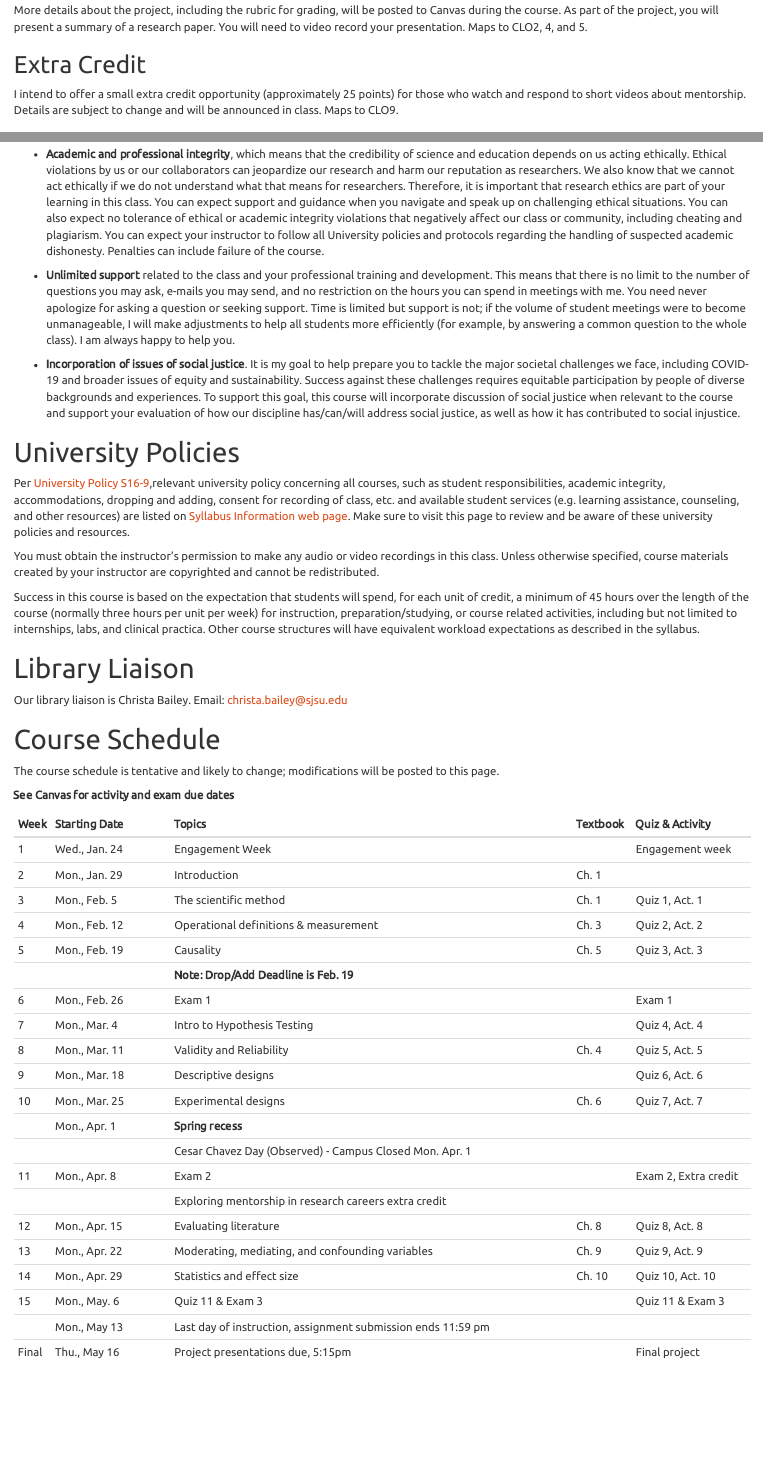
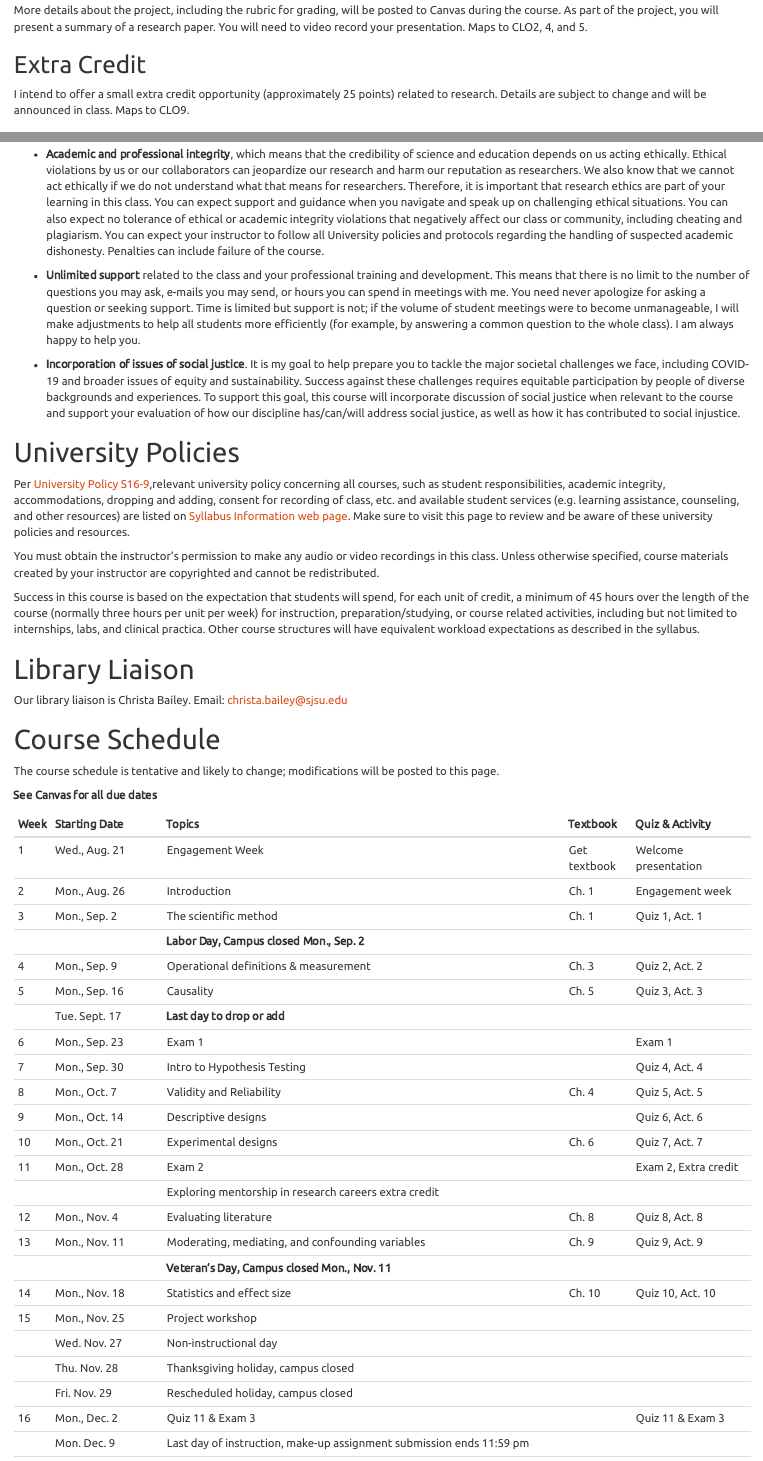
Before and after one commit to vectrlab/intro-methods-online-syllabus, an R Markdown document (index.Rmd): the page in a window 1100 px wide, from 5400 px down, and a second part further down, joined at a grey line. The pictures show the output file index.html that the author committed with the source, opened offline.

Commit message:
Posted new syllabus for Fall 2024

````diff
--- a/index.Rmd
+++ b/index.Rmd
@@ -4,11 +4,11 @@ book_filename: psyc18
 output:
   word_document:
     toc: yes
-  pdf_document:
-    toc: no
   html_document:
     toc: yes
     theme: united
+  pdf_document:
+    toc: no
 ---
 
 ```{r setup, include=FALSE}
@@ -215,7 +215,7 @@ In summary: Live help or automation is not okay for exams but any other resource
 More details about the project, including the rubric for grading, will be posted to Canvas during the course. As part of the project, you will present a summary of a research paper. You will need to video record your presentation. Maps to CLO2, 4, and 5.
 
 ## Extra Credit
-I intend to offer a small extra credit opportunity (approximately 25 points) for those who watch and respond to short videos about mentorship. Details are subject to change and will be announced in class. Maps to CLO9.
+I intend to offer a small extra credit opportunity (approximately 25 points) related to research. Details are subject to change and will be announced in class. Maps to CLO9.
 
 ## Late Assignments and Make-Ups {#makeup}
 
@@ -250,7 +250,7 @@ We agree to:
 
 - **Academic and professional integrity**, which means that the credibility of science and education depends on us acting ethically. Ethical violations by us or our collaborators can jeopardize our research and harm our reputation as researchers. We also know that we cannot act ethically if we do not understand what that means for researchers. Therefore, it is important that research ethics are part of your learning in this class. You can expect support and guidance when you navigate and speak up on challenging ethical situations. You can also expect no tolerance of ethical or academic integrity violations that negatively affect our class or community, including cheating and plagiarism. You can expect your instructor to follow all University policies and protocols regarding the handling of suspected academic dishonesty. Penalties can include failure of the course.
 
--	**Unlimited support** related to the class and your professional training and development. This means that there is no limit to the number of questions you may ask, e-mails you may send, and no restriction on the hours you can spend in meetings with me. You need never apologize for asking a question or seeking support. Time is limited but support is not; if the volume of student meetings were to become unmanageable, I will make adjustments to help all students more efficiently (for example, by answering a common question to the whole class). I am always happy to help you.
+-	**Unlimited support** related to the class and your professional training and development. This means that there is no limit to the number of questions you may ask, e-mails you may send, or hours you can spend in meetings with me. You need never apologize for asking a question or seeking support. Time is limited but support is not; if the volume of student meetings were to become unmanageable, I will make adjustments to help all students more efficiently (for example, by answering a common question to the whole class). I am always happy to help you.
 
 -	**Incorporation of issues of social justice**. It is my goal to help prepare you to tackle the major societal challenges we face, including COVID-19 and broader issues of equity and sustainability. Success against these challenges requires equitable participation by people of diverse backgrounds and experiences. To support this goal, this course will incorporate discussion of social justice when relevant to the course and support your evaluation of how our discipline has/can/will address social justice, as well as how it has contributed to social injustice.
 
@@ -269,49 +269,55 @@ Our library liaison is Christa Bailey. Email: christa.bailey@sjsu.edu
 
 The course schedule is tentative and likely to change; modifications will be posted to this page.
 
-**See Canvas for activity and exam due dates**
+**See Canvas for all due dates**
 
 ------------------------------------------------------------------------------------------------------------------------------------------
-Week Starting Date          Topics                                                                      Textbook    Quiz & Activity
----- ---------------------- --------------------------------------------------------------------------- ----------- ----------------------
-1     Wed., Jan. 24         Engagement Week                                                                         Engagement week
+Week Starting Date         Topics                                                                      Textbook     Quiz & Activity
+---- --------------------- --------------------------------------------------------------------------- -----------  ----------------------
+1     Wed., Aug. 21        Engagement Week                                                             Get textbook Welcome presentation
 
-2     Mon., Jan. 29         Introduction                                                                Ch. 1
+2     Mon., Aug. 26        Introduction                                                                Ch. 1        Engagement week
 
-3	    Mon., Feb. 5          The scientific method                                                       Ch. 1       Quiz 1, Act. 1
+3	    Mon., Sep. 2         The scientific method                                                       Ch. 1        Quiz 1, Act. 1
 
-4	    Mon., Feb. 12         Operational definitions & measurement                                       Ch. 3       Quiz 2, Act. 2
+                           **Labor Day, Campus closed Mon., Sep. 2**
 
-5	    Mon., Feb. 19         Causality                                                                   Ch. 5       Quiz 3, Act. 3
+4	    Mon., Sep. 9         Operational definitions & measurement                                        Ch. 3       Quiz 2, Act. 2
 
-                            **Note: Drop/Add Deadline is Feb. 19**
+5	    Mon., Sep. 16        Causality                                                                   Ch. 5        Quiz 3, Act. 3
 
-6	    Mon., Feb. 26         Exam 1                                                                                  Exam 1
+      Tue. Sept. 17	       **Last day to drop or add**
 
-7	    Mon., Mar. 4          Intro to Hypothesis Testing                                                             Quiz 4, Act. 4
+6	    Mon., Sep. 23        Exam 1                                                                                   Exam 1
 
-8	    Mon., Mar. 11         Validity and Reliability                                                    Ch. 4       Quiz 5, Act. 5
+7	    Mon., Sep. 30        Intro to Hypothesis Testing                                                              Quiz 4, Act. 4
 
-9	    Mon., Mar. 18         Descriptive designs                                                                     Quiz 6, Act. 6
+8	    Mon., Oct. 7         Validity and Reliability                                                    Ch. 4        Quiz 5, Act. 5
 
-10    Mon., Mar. 25         Experimental designs                                                        Ch. 6       Quiz 7, Act. 7
+9	    Mon., Oct. 14        Descriptive designs                                                                      Quiz 6, Act. 6
 
-  	  Mon., Apr. 1          **Spring recess**
+10    Mon., Oct. 21        Experimental designs                                                        Ch. 6        Quiz 7, Act. 7
 
-  	                        Cesar Chavez Day (Observed) - Campus Closed Mon. Apr. 1
+11	  Mon., Oct. 28        Exam 2                                                                                   Exam 2, Extra credit
 
-11	  Mon., Apr. 8          Exam 2                                                                                  Exam 2, Extra credit
+                           Exploring mentorship in research careers extra credit
 
-                            Exploring mentorship in research careers extra credit
+12	  Mon., Nov. 4         Evaluating literature                                                       Ch. 8        Quiz 8, Act. 8
 
-12	  Mon., Apr. 15         Evaluating literature                                                       Ch. 8       Quiz 8, Act. 8
+13	  Mon., Nov. 11        Moderating, mediating, and confounding variables                            Ch. 9        Quiz 9, Act. 9
 
-13	  Mon., Apr. 22         Moderating, mediating, and confounding variables                            Ch. 9       Quiz 9, Act. 9
+                           **Veteran's Day, Campus closed Mon., Nov. 11**
 
-14	  Mon., Apr. 29         Statistics and effect size                                                  Ch. 10      Quiz 10, Act. 10
+14	  Mon., Nov. 18        Statistics and effect size                                                  Ch. 10       Quiz 10, Act. 10
 
-15	  Mon., May. 6          Quiz 11 & Exam 3                                                                        Quiz 11 & Exam 3
+15	  Mon., Nov. 25        Project workshop
 
-      Mon., May 13          Last day of instruction, assignment submission ends 11:59 pm
+      Wed. Nov. 27         Non-instructional day
 
-Final Thu., May 16	        Project presentations due, 5:15pm                                                       Final project
+      Thu. Nov. 28         Thanksgiving holiday, campus closed
+
+      Fri. Nov. 29         Rescheduled holiday, campus closed
+
+16	  Mon., Dec. 2         Quiz 11 & Exam 3                                                                         Quiz 11 & Exam 3
+
+      Mon. Dec. 9          Last day of instruction, make-up assignment submission ends 11:59 pm
````
Also changed, not shown: PSYC 018-80 SCHUSTER Spring 2024.pdf (deleted), index.html, index.pdf, index.Rmd (16 more changed lines), 3 other files.
